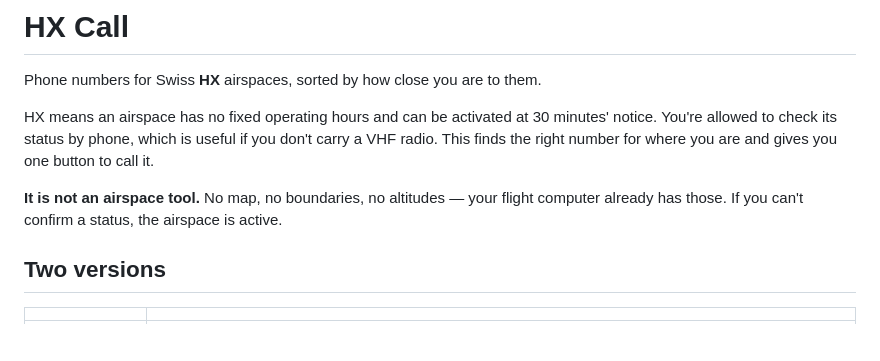
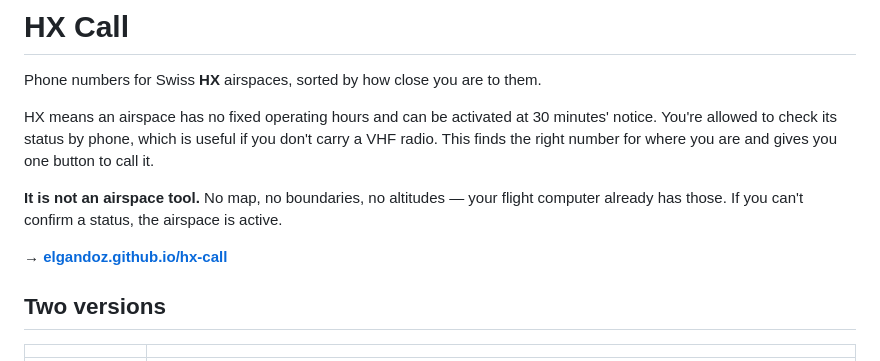
Before and after one commit to freeflight-tools/hx-call, a Markdown page: README.md, the part around the change. Rendered like a GitHub page; blank space fills up the shorter version.

Commit message:
Add live site link
Co-Authored-By: Claude Opus 5 (1M context) <noreply@anthropic.com>

```diff
--- a/README.md
+++ b/README.md
@@ -5,6 +5,8 @@ Phone numbers for Swiss **HX** airspaces, sorted by how close you are to them.
 HX means an airspace has no fixed operating hours and can be activated at 30 minutes' notice. You're allowed to check its status by phone, which is useful if you don't carry a VHF radio. This finds the right number for where you are and gives you one button to call it.
 
 **It is not an airspace tool.** No map, no boundaries, no altitudes — your flight computer already has those. If you can't confirm a status, the airspace is active.
+
+**→ [elgandoz.github.io/hx-call](https://elgandoz.github.io/hx-call/)**
 
 ## Two versions
 
```
